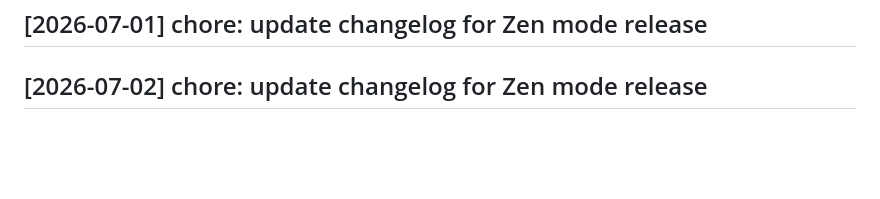
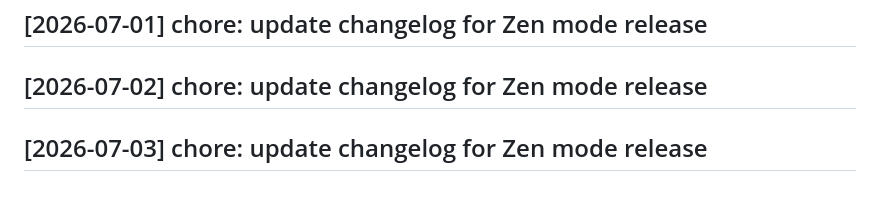
Before and after one commit to vishwaksen21/coded-pad, a Markdown page: CHANGELOG.md, the part around the change. Rendered like a GitHub page; blank space fills up the shorter version.

Commit message:
chore: update changelog for Zen mode release

```diff
--- a/CHANGELOG.md
+++ b/CHANGELOG.md
@@ -196,3 +196,5 @@
 ## [2026-07-01] chore: update changelog for Zen mode release
 
 ## [2026-07-02] chore: update changelog for Zen mode release
+
+## [2026-07-03] chore: update changelog for Zen mode release
```
